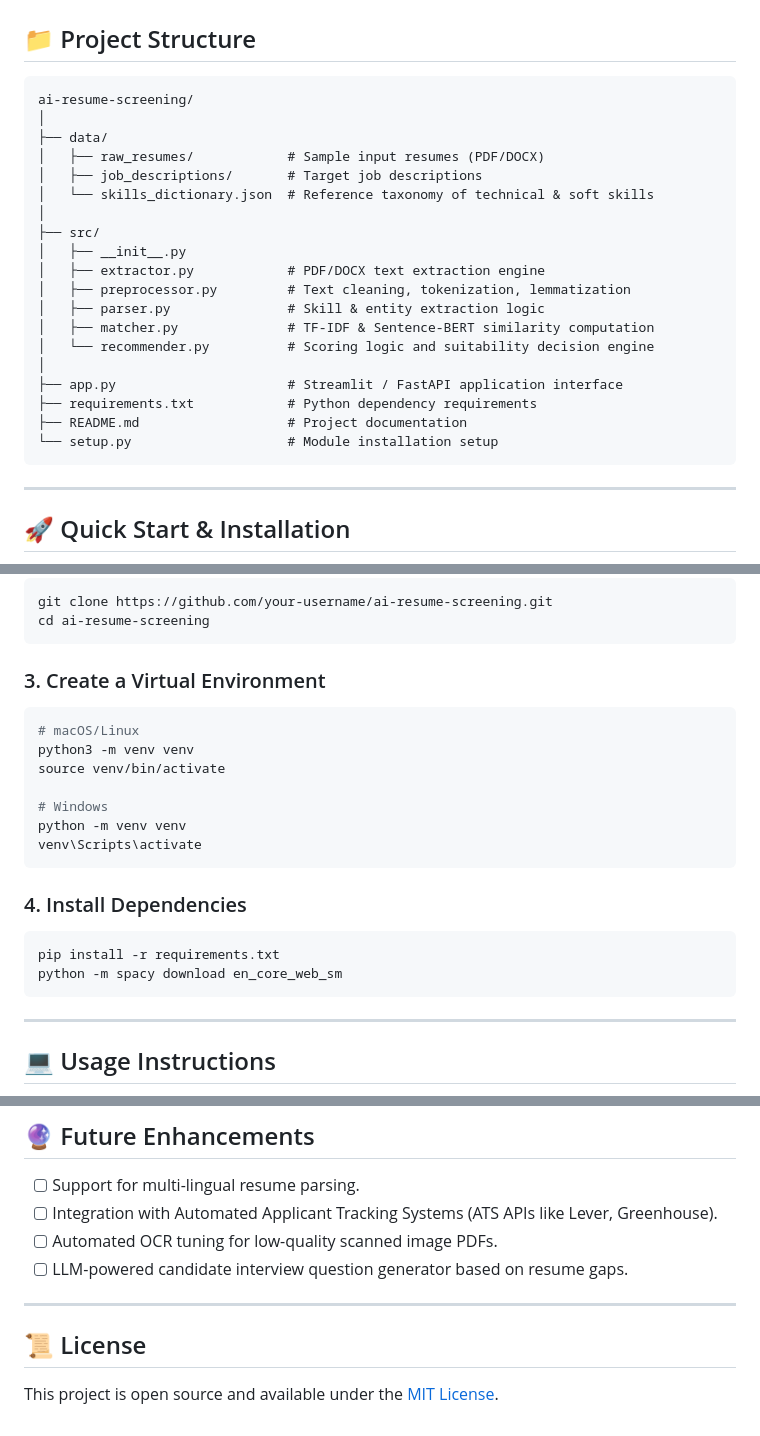
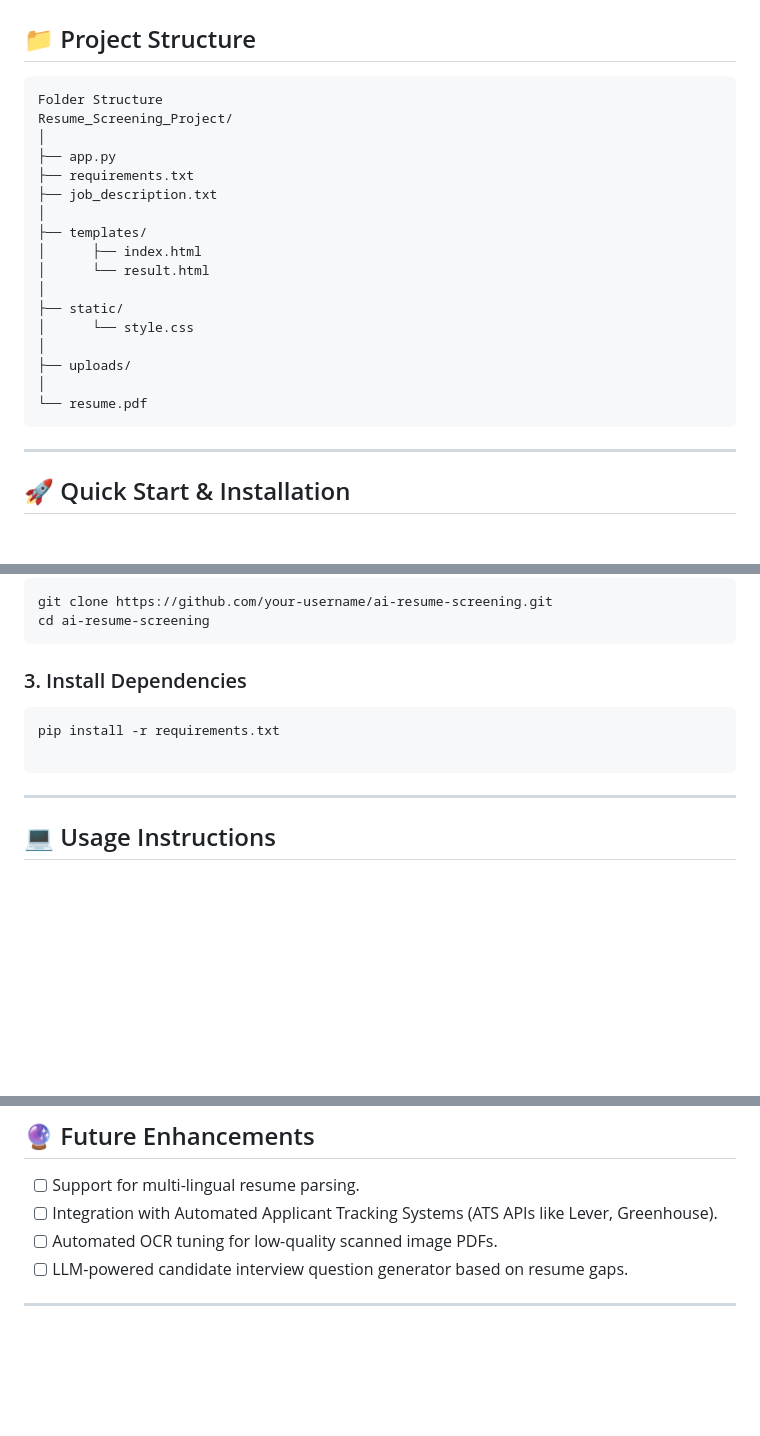
Before and after one commit to tamanna0308/Resume_Screening, a Markdown page: README.md, 3 parts joined by grey strips. GitHub-like rendering; blank space fills up the shorter version.

````diff
--- a/README.md
+++ b/README.md
@@ -71,25 +71,23 @@ This project addresses these challenges by delivering an automated end-to-end AI
 ## 📁 Project Structure
 
 ```
-ai-resume-screening/
+Folder Structure
+Resume_Screening_Project/
 │
-├── data/
-│   ├── raw_resumes/            # Sample input resumes (PDF/DOCX)
-│   ├── job_descriptions/       # Target job descriptions
-│   └── skills_dictionary.json  # Reference taxonomy of technical & soft skills
+├── app.py
+├── requirements.txt
+├── job_description.txt
 │
-├── src/
-│   ├── __init__.py
-│   ├── extractor.py            # PDF/DOCX text extraction engine
-│   ├── preprocessor.py         # Text cleaning, tokenization, lemmatization
-│   ├── parser.py               # Skill & entity extraction logic
-│   ├── matcher.py              # TF-IDF & Sentence-BERT similarity computation
-│   └── recommender.py          # Scoring logic and suitability decision engine
+├── templates/
+│      ├── index.html
+│      └── result.html
 │
-├── app.py                      # Streamlit / FastAPI application interface
-├── requirements.txt            # Python dependency requirements
-├── README.md                   # Project documentation
-└── setup.py                    # Module installation setup
+├── static/
+│      └── style.css
+│
+├── uploads/
+│
+└── resume.pdf
 ```
 
 ---
@@ -105,21 +103,10 @@ git clone https://github.com/your-username/ai-resume-screening.git
 cd ai-resume-screening
 ```
 
-### 3. Create a Virtual Environment
-```bash
-# macOS/Linux
-python3 -m venv venv
-source venv/bin/activate
-
-# Windows
-python -m venv venv
-venv\Scripts\activate
-```
-
-### 4. Install Dependencies
+### 3. Install Dependencies
 ```bash
 pip install -r requirements.txt
-python -m spacy download en_core_web_sm
+
 ```
 
 ---
@@ -170,7 +157,3 @@ print(f"Missing Key Skills: {', '.join(result['missing_skills'])}")
 - [ ] LLM-powered candidate interview question generator based on resume gaps.
 
 ---
-
-## 📜 License
-
-This project is open source and available under the [MIT License](LICENSE).
````
